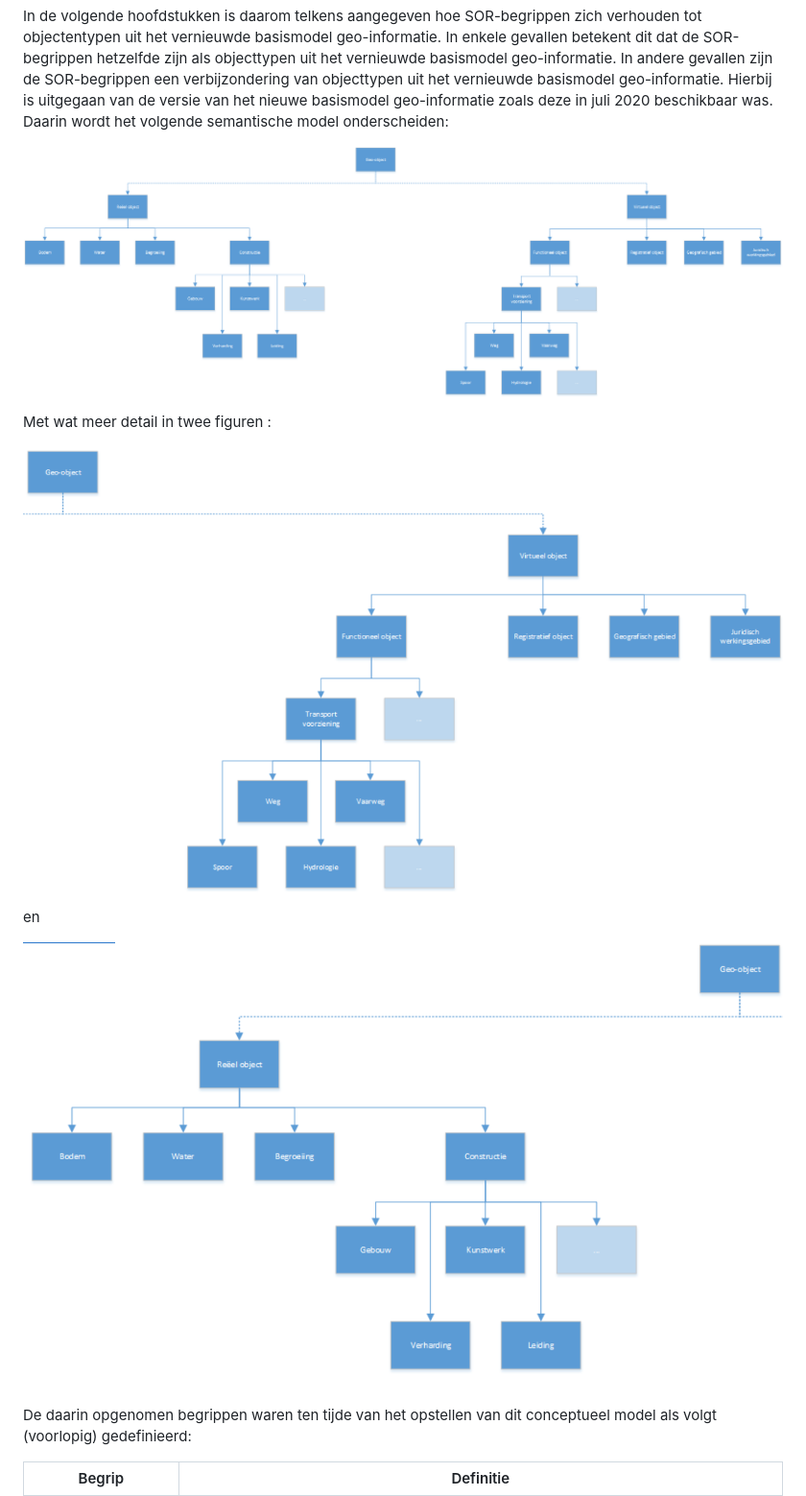
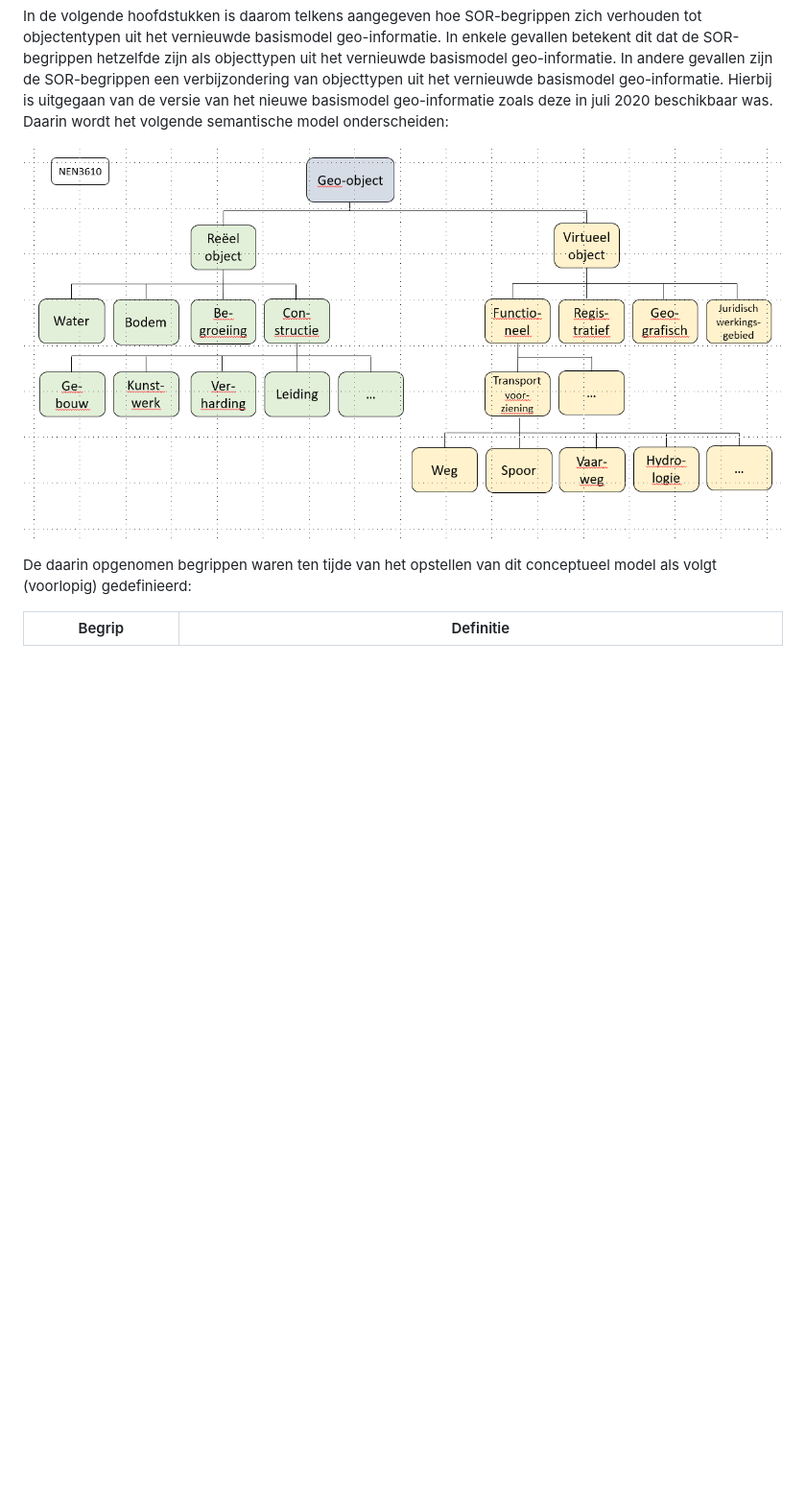
Before and after one commit to Geonovum/disgeo-inhoud-2, a Markdown page: Schets_samenhang.md, the part around the change. Shown: that part at 96% size. Rendered like a GitHub page; pictures changed too: media/NEN3610_semantisch_model_deel_1.png (deleted), media/NEN3610_semantisch_model_deel_2.png (deleted), media/Semantisch_model_NEN3610_v5.png; blank space fills up the shorter version.

Commit message:
redactioneel

```diff
--- a/Schets_samenhang.md
+++ b/Schets_samenhang.md
@@ -21,14 +21,6 @@ In de volgende hoofdstukken is daarom telkens aangegeven hoe SOR-begrippen zich
 
 
 ![semantisch model NEN3610](media/Semantisch_model_NEN3610_v5.png)
-
-Met wat meer detail in twee figuren :
-
-![semantisch model NEN3610 linkerzijde](media/NEN3610_semantisch_model_deel_1.png)
-
-en
-
-![semantisch model NEN3610 rechterzijde](media/NEN3610_semantisch_model_deel_2.png)
 
 
 
```
